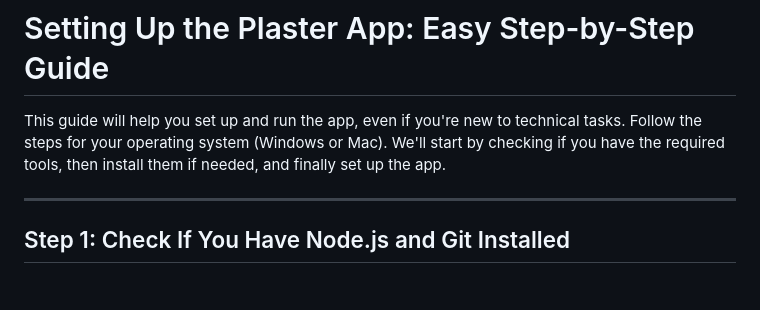
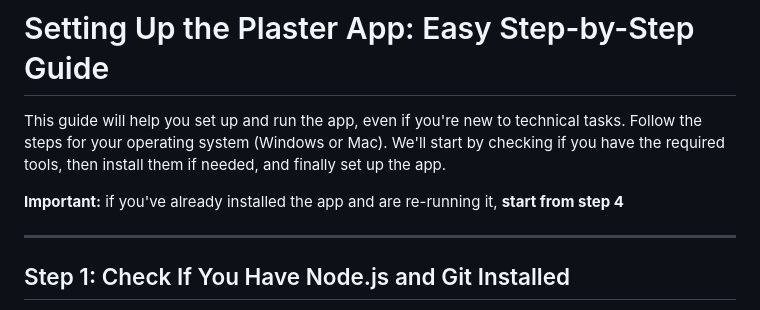
Before and after one commit to YottaYocta/Plaster, a Markdown page: README.md, the part around the change. Drawn GitHub-style; blank space fills up the shorter version.

```diff
--- a/README.md
+++ b/README.md
@@ -2,6 +2,8 @@
 # Setting Up the Plaster App: Easy Step-by-Step Guide
 
 This guide will help you set up and run the app, even if you're new to technical tasks. Follow the steps for your operating system (Windows or Mac). We'll start by checking if you have the required tools, then install them if needed, and finally set up the app.
+
+**Important:** if you've already installed the app and are re-running it, **start from step 4**
 
 ---
 
```
